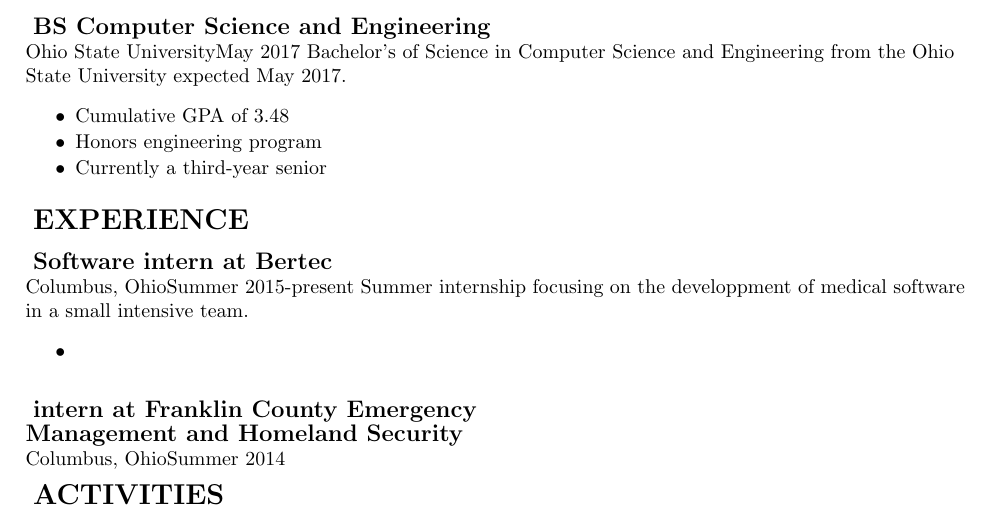
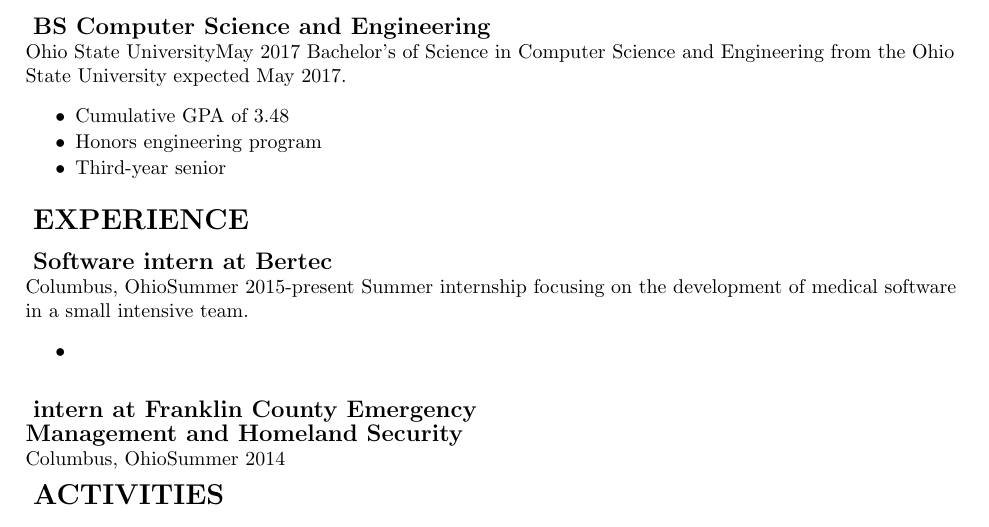
Before and after one commit to moore3071/resume, a LaTeX CV (resume.tex): part of the page, cut so that both start at the same text. Compiled offline with pdfLaTeX.

Commit message:
Spelling fixes

```diff
--- a/resume.tex
+++ b/resume.tex
@@ -13,12 +13,12 @@
 			\begin{itemize}
 				\item Cumulative GPA of 3.48
 				\item Honors engineering program
-				\item Currently a third-year senior
+				\item Third-year senior
 			\end{itemize}
 
 	\section{experience}
 		\subsection{Software intern at Bertec}{Columbus, Ohio}{Summer 2015-present}
-			Summer internship focusing on the developpment of medical software in a small intensive team.
+			Summer internship focusing on the development of medical software in a small intensive team.
 			\begin{itemize}
 				\item
 			\end{itemize}
```
